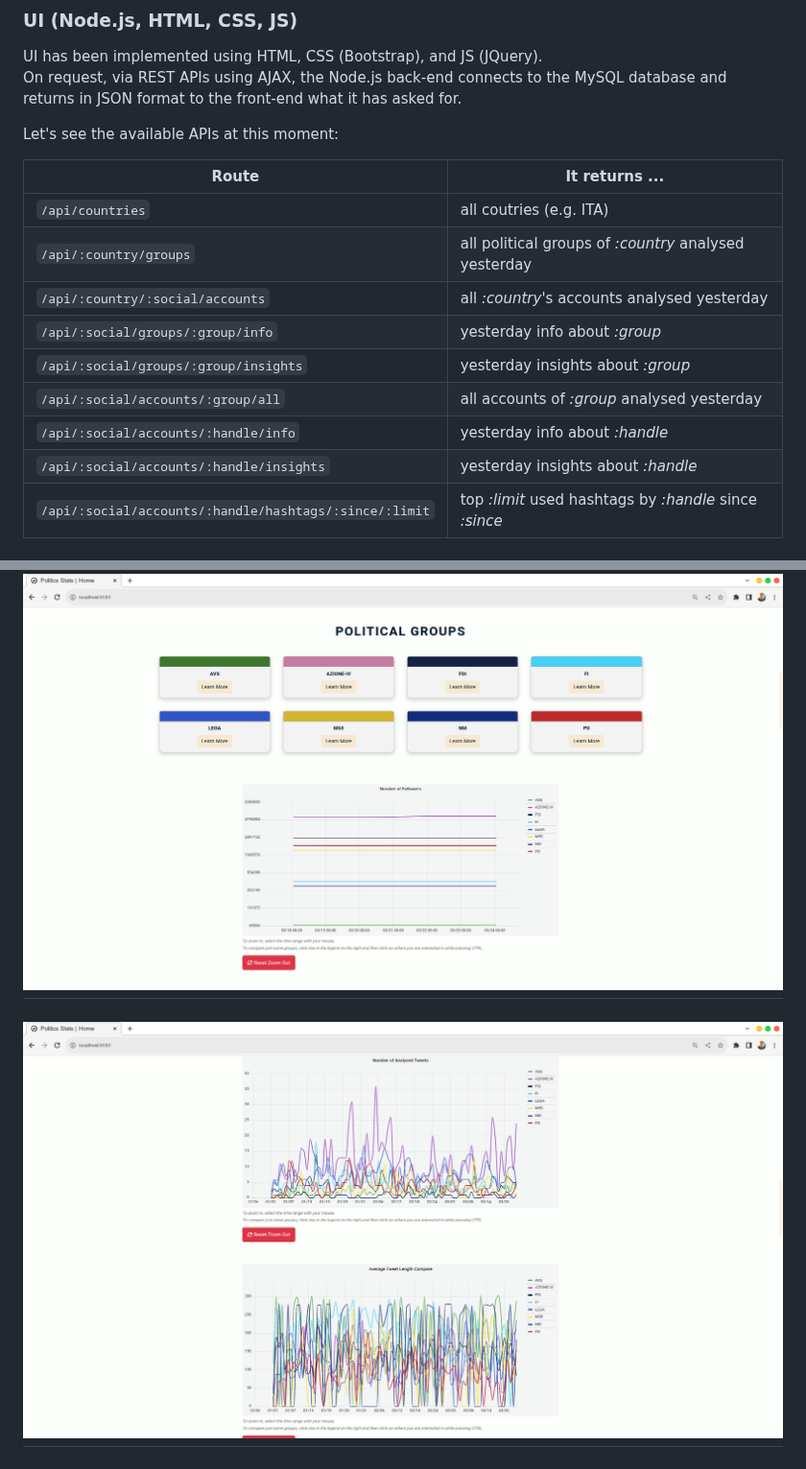
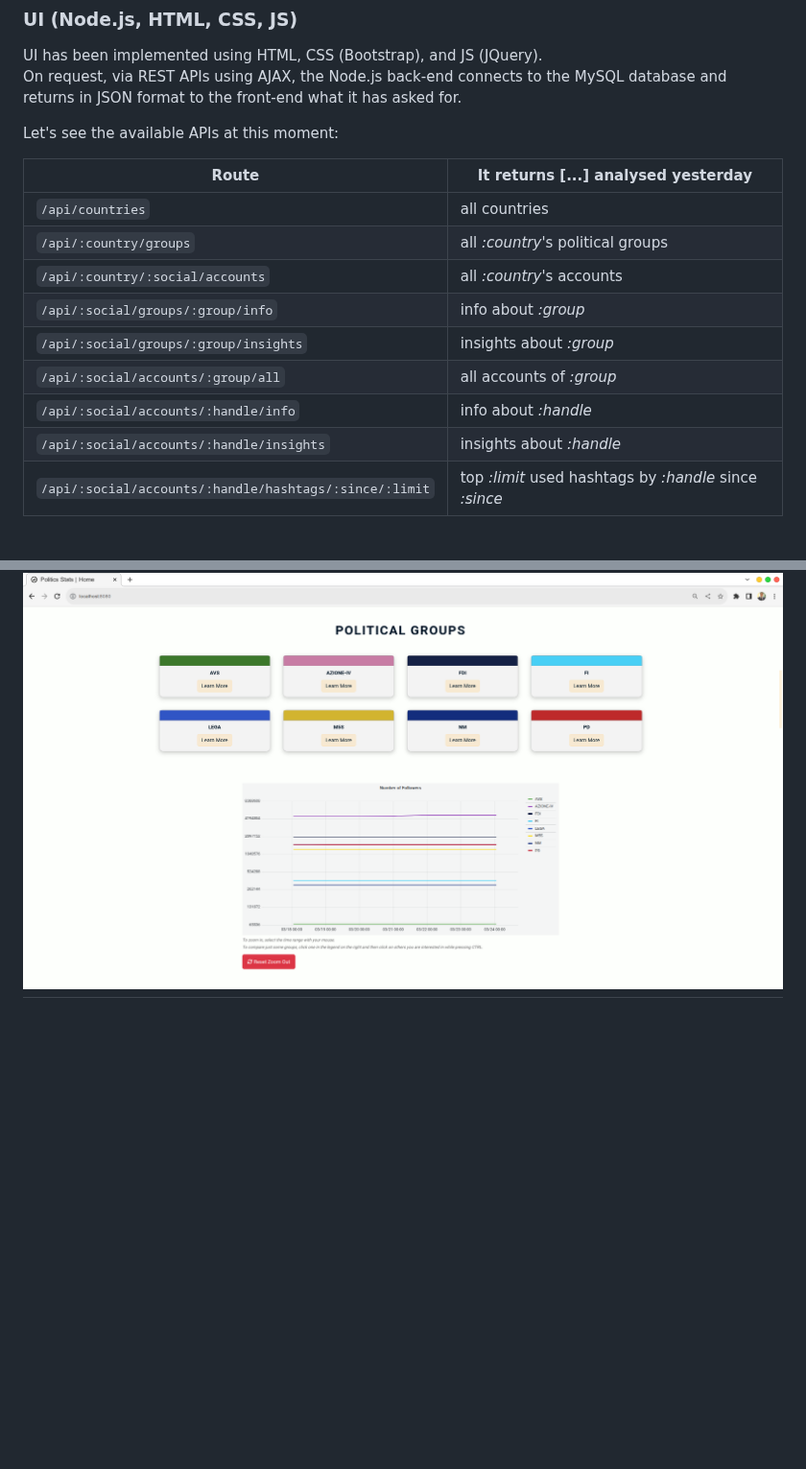
Before and after one commit to Bryan-Herrera-DEV/Stats-Of-Politicians-On-Social-WebApp, a Markdown page: README.md, 2 parts joined by grey strips. Shown at 96% size. GitHub-like rendering; blank space fills up the shorter version.

```diff
--- a/README.md
+++ b/README.md
@@ -56,16 +56,16 @@ On request, via REST APIs using AJAX, the Node.js back-end connects to the MySQL
 
 Let's see the available APIs at this moment:
 
-| Route | It returns ... |
-| ----- | --------------- |
-| ``/api/countries`` | all coutries (e.g. ITA) |
-| ``/api/:country/groups`` | all political groups of _:country_ analysed yesterday |
-| ``/api/:country/:social/accounts`` | all _:country_'s accounts analysed yesterday |
-| ``/api/:social/groups/:group/info`` | yesterday info about _:group_ |
-| ``/api/:social/groups/:group/insights`` | yesterday insights about _:group_ |
-| ``/api/:social/accounts/:group/all`` | all accounts of _:group_ analysed yesterday |
-| ``/api/:social/accounts/:handle/info`` | yesterday info about _:handle_ |
-| ``/api/:social/accounts/:handle/insights`` | yesterday insights about _:handle_ |
+| Route | It returns [...] analysed yesterday |
+| ----- | -------------- |
+| ``/api/countries`` | all countries |
+| ``/api/:country/groups`` | all _:country_'s political groups |
+| ``/api/:country/:social/accounts`` | all _:country_'s accounts |
+| ``/api/:social/groups/:group/info`` | info about _:group_ |
+| ``/api/:social/groups/:group/insights`` | insights about _:group_ |
+| ``/api/:social/accounts/:group/all`` | all accounts of _:group_ |
+| ``/api/:social/accounts/:handle/info`` | info about _:handle_ |
+| ``/api/:social/accounts/:handle/insights`` | insights about _:handle_ |
 | ``/api/:social/accounts/:handle/hashtags/:since/:limit`` | top _:limit_ used hashtags by _:handle_ since _:since_ |
 
 ## Provided Statistics
@@ -97,8 +97,6 @@ Let's see the available APIs at this moment:
 ---
 ![Screen 2](/docs/snaps/screen-1.png)
 ---
-![Screen 3](/docs/snaps/screen-2.png)
----
 ![Screen 4](/docs/snaps/screen-3.png)
 ---
 ![Screen 5](/docs/snaps/screen-4.png)
```
Also changed, not shown: other parts of README.md (+0 -4 lines).
